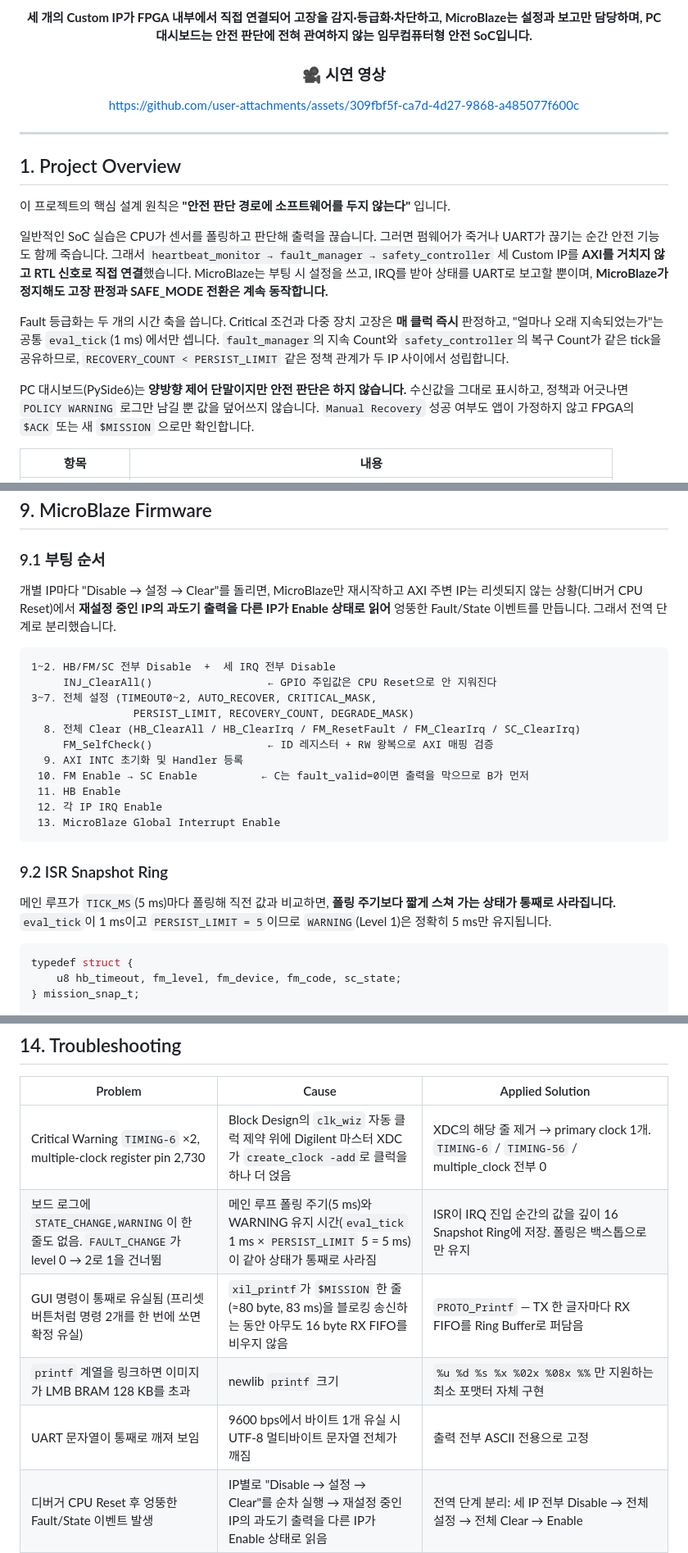
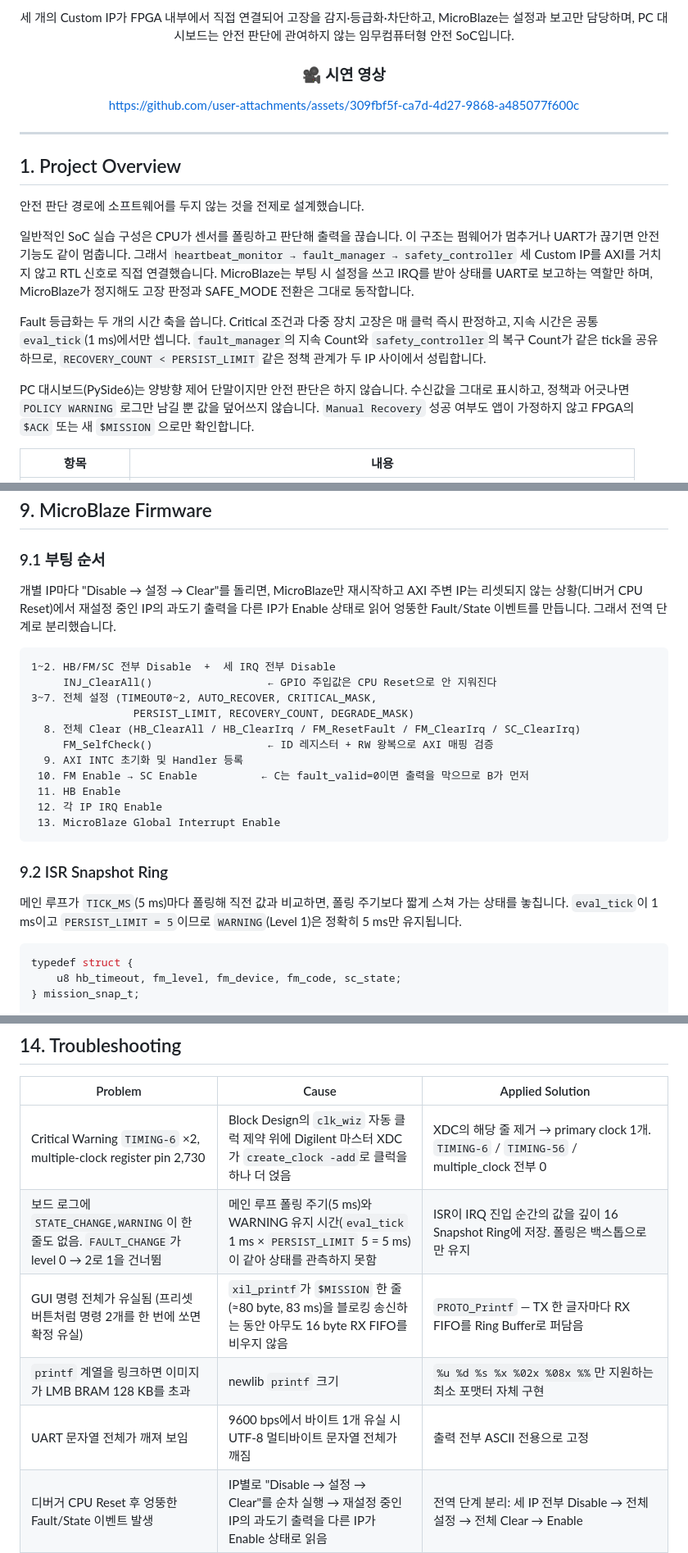
Before and after one commit to LDdd130/SOC_Project, a Markdown page: README.md, 3 parts joined by grey strips. Shown at 82% size. Rendered like a GitHub page.

````diff
--- a/README.md
+++ b/README.md
@@ -21,6 +18,6 @@
 </p>
 
-**세 개의 Custom IP가 FPGA 내부에서 직접 연결되어 고장을 감지·등급화·차단하고, MicroBlaze는 설정과 보고만 담당하며, PC 대시보드는 안전 판단에 전혀 관여하지 않는 임무컴퓨터형 안전 SoC입니다.**
+세 개의 Custom IP가 FPGA 내부에서 직접 연결되어 고장을 감지·등급화·차단하고, MicroBlaze는 설정과 보고만 담당하며, PC 대시보드는 안전 판단에 관여하지 않는 임무컴퓨터형 안전 SoC입니다.
 
 ### 🎥 시연 영상
 
@@ -33,13 +30,13 @@ https://github.com/user-attachments/assets/309fbf5f-ca7d-4d27-9868-a485077f600c
 
 ## 1. Project Overview
 
-이 프로젝트의 핵심 설계 원칙은 **"안전 판단 경로에 소프트웨어를 두지 않는다"** 입니다.
+안전 판단 경로에 소프트웨어를 두지 않는 것을 전제로 설계했습니다.
 
-일반적인 SoC 실습은 CPU가 센서를 폴링하고 판단해 출력을 끊습니다. 그러면 펌웨어가 죽거나 UART가 끊기는 순간 안전 기능도 함께 죽습니다. 그래서 `heartbeat_monitor → fault_manager → safety_controller` 세 Custom IP를 **AXI를 거치지 않고 RTL 신호로 직접 연결**했습니다. MicroBlaze는 부팅 시 설정을 쓰고, IRQ를 받아 상태를 UART로 보고할 뿐이며, **MicroBlaze가 정지해도 고장 판정과 SAFE_MODE 전환은 계속 동작합니다.**
+일반적인 SoC 실습 구성은 CPU가 센서를 폴링하고 판단해 출력을 끊습니다. 이 구조는 펌웨어가 멈추거나 UART가 끊기면 안전 기능도 같이 멈춥니다. 그래서 `heartbeat_monitor → fault_manager → safety_controller` 세 Custom IP를 AXI를 거치지 않고 RTL 신호로 직접 연결했습니다. MicroBlaze는 부팅 시 설정을 쓰고 IRQ를 받아 상태를 UART로 보고하는 역할만 하며, MicroBlaze가 정지해도 고장 판정과 SAFE_MODE 전환은 그대로 동작합니다.
 
-Fault 등급화는 두 개의 시간 축을 씁니다. Critical 조건과 다중 장치 고장은 **매 클럭 즉시** 판정하고, "얼마나 오래 지속되었는가"는 공통 `eval_tick`(1 ms) 에서만 셉니다. `fault_manager`의 지속 Count와 `safety_controller`의 복구 Count가 같은 tick을 공유하므로, `RECOVERY_COUNT < PERSIST_LIMIT` 같은 정책 관계가 두 IP 사이에서 성립합니다.
+Fault 등급화는 두 개의 시간 축을 씁니다. Critical 조건과 다중 장치 고장은 매 클럭 즉시 판정하고, 지속 시간은 공통 `eval_tick`(1 ms)에서만 셉니다. `fault_manager`의 지속 Count와 `safety_controller`의 복구 Count가 같은 tick을 공유하므로, `RECOVERY_COUNT < PERSIST_LIMIT` 같은 정책 관계가 두 IP 사이에서 성립합니다.
 
-PC 대시보드(PySide6)는 **양방향 제어 단말이지만 안전 판단은 하지 않습니다.** 수신값을 그대로 표시하고, 정책과 어긋나면 `POLICY WARNING` 로그만 남길 뿐 값을 덮어쓰지 않습니다. `Manual Recovery` 성공 여부도 앱이 가정하지 않고 FPGA의 `$ACK` 또는 새 `$MISSION` 으로만 확인합니다.
+PC 대시보드(PySide6)는 양방향 제어 단말이지만 안전 판단은 하지 않습니다. 수신값을 그대로 표시하고, 정책과 어긋나면 `POLICY WARNING` 로그만 남길 뿐 값을 덮어쓰지 않습니다. `Manual Recovery` 성공 여부도 앱이 가정하지 않고 FPGA의 `$ACK` 또는 새 `$MISSION` 으로만 확인합니다.
 
 | 항목 | 내용 |
 |---|---|
@@ -386,7 +390,7 @@ module eval_tick_generator #(parameter integer DIVISOR = 100_000) (
 
 ### 9.1 부팅 순서
 
-개별 IP마다 "Disable → 설정 → Clear"를 돌리면, MicroBlaze만 재시작하고 AXI 주변 IP는 리셋되지 않는 상황(디버거 CPU Reset)에서 **재설정 중인 IP의 과도기 출력을 다른 IP가 Enable 상태로 읽어** 엉뚱한 Fault/State 이벤트를 만듭니다. 그래서 전역 단계로 분리했습니다.
+개별 IP마다 "Disable → 설정 → Clear"를 돌리면, MicroBlaze만 재시작하고 AXI 주변 IP는 리셋되지 않는 상황(디버거 CPU Reset)에서 재설정 중인 IP의 과도기 출력을 다른 IP가 Enable 상태로 읽어 엉뚱한 Fault/State 이벤트를 만듭니다. 그래서 전역 단계로 분리했습니다.
 
 ```text
 1~2. HB/FM/SC 전부 Disable  +  세 IRQ 전부 Disable
@@ -404,7 +408,7 @@ module eval_tick_generator #(parameter integer DIVISOR = 100_000) (
 
 ### 9.2 ISR Snapshot Ring
 
-메인 루프가 `TICK_MS`(5 ms)마다 폴링해 직전 값과 비교하면, **폴링 주기보다 짧게 스쳐 가는 상태가 통째로 사라집니다.** `eval_tick`이 1 ms이고 `PERSIST_LIMIT = 5`이므로 `WARNING`(Level 1)은 정확히 5 ms만 유지됩니다.
+메인 루프가 `TICK_MS`(5 ms)마다 폴링해 직전 값과 비교하면, 폴링 주기보다 짧게 스쳐 가는 상태를 놓칩니다. `eval_tick`이 1 ms이고 `PERSIST_LIMIT = 5`이므로 `WARNING`(Level 1)은 정확히 5 ms만 유지됩니다.
 
 ```c
 typedef struct {
@@ -622,10 +626,10 @@ Block Design 최상위 외부 포트는 `sys_clock`(W5), `reset`(btnC, U18), `us
 | Problem | Cause | Applied Solution |
 |---|---|---|
 | Critical Warning `TIMING-6` ×2, multiple-clock register pin 2,730 | Block Design의 `clk_wiz` 자동 클럭 제약 위에 Digilent 마스터 XDC가 `create_clock -add`로 클럭을 하나 더 얹음 | XDC의 해당 줄 제거 → primary clock 1개. `TIMING-6` / `TIMING-56` / multiple_clock 전부 0 |
-| 보드 로그에 `STATE_CHANGE,WARNING`이 한 줄도 없음. `FAULT_CHANGE`가 level 0 → 2로 1을 건너뜀 | 메인 루프 폴링 주기(5 ms)와 WARNING 유지 시간(`eval_tick` 1 ms × `PERSIST_LIMIT` 5 = 5 ms)이 같아 상태가 통째로 사라짐 | ISR이 IRQ 진입 순간의 값을 깊이 16 Snapshot Ring에 저장. 폴링은 백스톱으로만 유지 |
-| GUI 명령이 통째로 유실됨 (프리셋 버튼처럼 명령 2개를 한 번에 쏘면 확정 유실) | `xil_printf`가 `$MISSION` 한 줄(≈80 byte, 83 ms)을 블로킹 송신하는 동안 아무도 16 byte RX FIFO를 비우지 않음 | `PROTO_Printf` — TX 한 글자마다 RX FIFO를 Ring Buffer로 퍼담음 |
+| 보드 로그에 `STATE_CHANGE,WARNING`이 한 줄도 없음. `FAULT_CHANGE`가 level 0 → 2로 1을 건너뜀 | 메인 루프 폴링 주기(5 ms)와 WARNING 유지 시간(`eval_tick` 1 ms × `PERSIST_LIMIT` 5 = 5 ms)이 같아 상태를 관측하지 못함 | ISR이 IRQ 진입 순간의 값을 깊이 16 Snapshot Ring에 저장. 폴링은 백스톱으로만 유지 |
+| GUI 명령 전체가 유실됨 (프리셋 버튼처럼 명령 2개를 한 번에 쏘면 확정 유실) | `xil_printf`가 `$MISSION` 한 줄(≈80 byte, 83 ms)을 블로킹 송신하는 동안 아무도 16 byte RX FIFO를 비우지 않음 | `PROTO_Printf` — TX 한 글자마다 RX FIFO를 Ring Buffer로 퍼담음 |
 | `printf` 계열을 링크하면 이미지가 LMB BRAM 128 KB를 초과 | newlib `printf` 크기 | `%u %d %s %x %02x %08x %%`만 지원하는 최소 포맷터 자체 구현 |
-| UART 문자열이 통째로 깨져 보임 | 9600 bps에서 바이트 1개 유실 시 UTF-8 멀티바이트 문자열 전체가 깨짐 | 출력 전부 ASCII 전용으로 고정 |
+| UART 문자열 전체가 깨져 보임 | 9600 bps에서 바이트 1개 유실 시 UTF-8 멀티바이트 문자열 전체가 깨짐 | 출력 전부 ASCII 전용으로 고정 |
 | 디버거 CPU Reset 후 엉뚱한 Fault/State 이벤트 발생 | IP별로 "Disable → 설정 → Clear"를 순차 실행 → 재설정 중인 IP의 과도기 출력을 다른 IP가 Enable 상태로 읽음 | 전역 단계 분리: 세 IP 전부 Disable → 전체 설정 → 전체 Clear → Enable |
 | 부팅 시 `FM_ResetFault()`가 무시됨 | GPIO로 주입한 `error`/`critical`은 CPU Reset으로 지워지지 않아 `device_fault`가 살아 있음 | 설정 시작 전에 `INJ_ClearAll()`을 먼저 수행 |
 | W1P를 쏘면 IP가 꺼짐 | `CTRL`이 RW(`ENABLE`) + W1P 혼합이고 RTL이 Write마다 `ENABLE`을 `wdata[0]`으로 덮어씀 | 각 드라이버가 RW 비트를 CTRL Shadow로 보관하고 항상 함께 write |
````
Also changed, not shown: other parts of README.md (+75 -73 lines).
